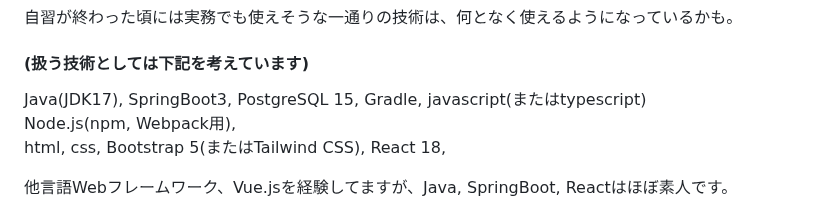
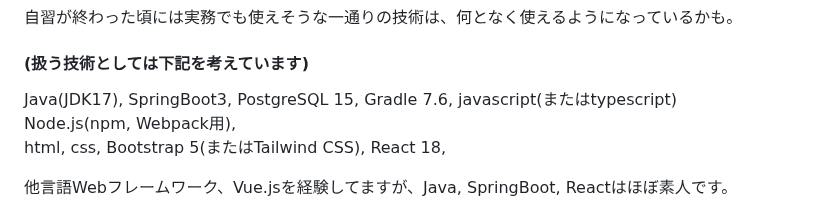
Before and after one commit to mk-github-1/springboot, a Markdown page: README.md, the part around the change. Drawn GitHub-style.

```diff
--- a/README.md
+++ b/README.md
@@ -11,7 +11,7 @@ DBの操作を行うことができるアプリケーションを構築します
 自習が終わった頃には実務でも使えそうな一通りの技術は、何となく使えるようになっているかも。
 
 #### (扱う技術としては下記を考えています)
-Java(JDK17), SpringBoot3, PostgreSQL 15, Gradle, javascript(またはtypescript)
+Java(JDK17), SpringBoot3, PostgreSQL 15, Gradle 7.6, javascript(またはtypescript)
 Node.js(npm, Webpack用),
 html, css, Bootstrap 5(またはTailwind CSS), React 18,
 
```
